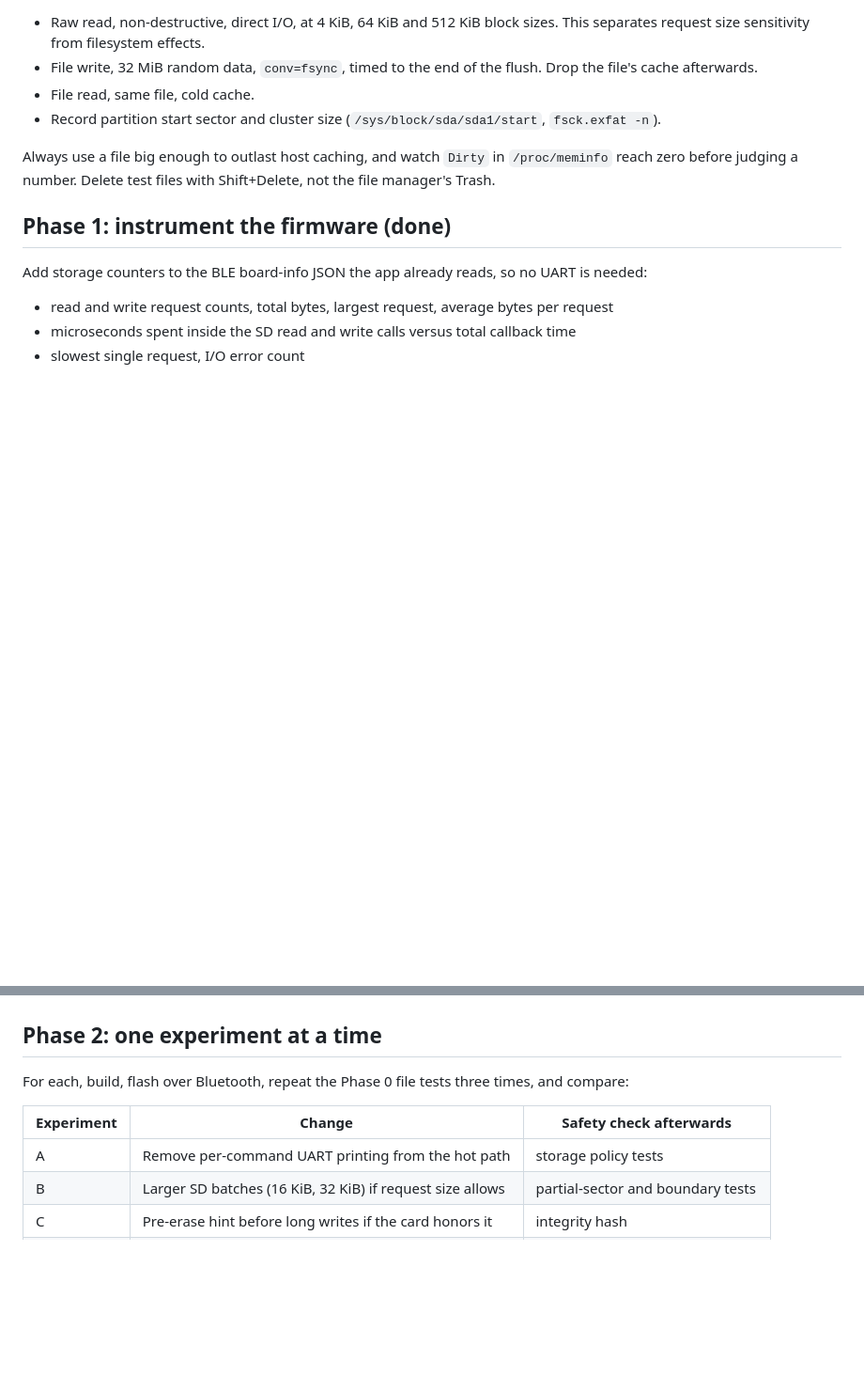
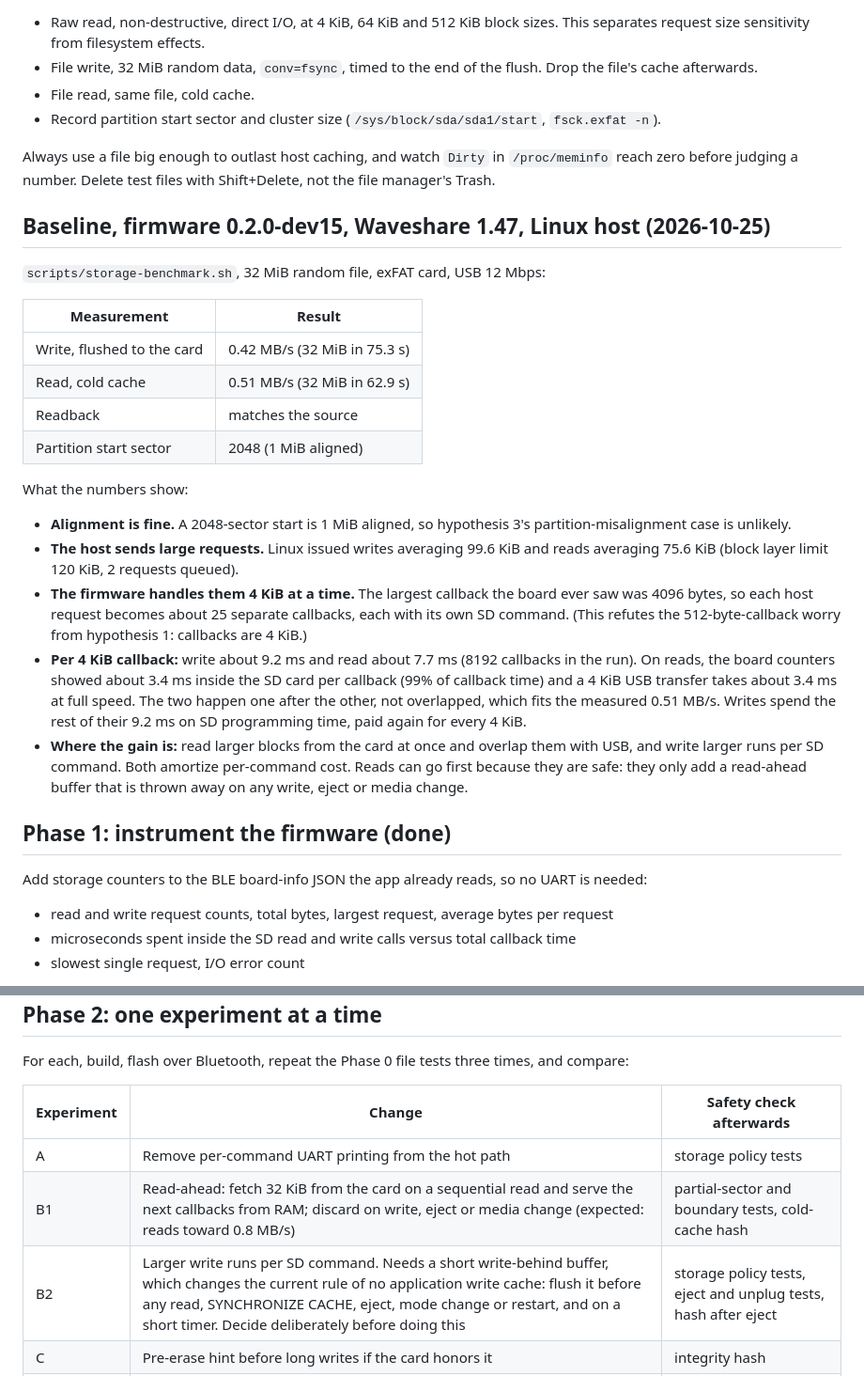
Before and after one commit to WhitehorseIT/wits-deploy, a Markdown page: docs/STORAGE-BENCHMARK.md, 2 parts joined by grey strips. Shown at 94% size. Drawn GitHub-style; blank space fills up the shorter version.

Commit message:
Record the storage benchmark baseline and what it shows

```diff
--- a/docs/STORAGE-BENCHMARK.md
+++ b/docs/STORAGE-BENCHMARK.md
@@ -62,6 +62,35 @@ Run `scripts/storage-benchmark.sh` with the board's volume mounted read/write:
 Always use a file big enough to outlast host caching, and watch `Dirty` in `/proc/meminfo` reach zero
 before judging a number. Delete test files with Shift+Delete, not the file manager's Trash.
 
+## Baseline, firmware 0.2.0-dev15, Waveshare 1.47, Linux host (2026-10-25)
+
+`scripts/storage-benchmark.sh`, 32 MiB random file, exFAT card, USB 12 Mbps:
+
+| Measurement | Result |
+| --- | --- |
+| Write, flushed to the card | 0.42 MB/s (32 MiB in 75.3 s) |
+| Read, cold cache | 0.51 MB/s (32 MiB in 62.9 s) |
+| Readback | matches the source |
+| Partition start sector | 2048 (1 MiB aligned) |
+
+What the numbers show:
+
+- **Alignment is fine.** A 2048-sector start is 1 MiB aligned, so hypothesis 3's partition-misalignment
+  case is unlikely.
+- **The host sends large requests.** Linux issued writes averaging 99.6 KiB and reads averaging 75.6 KiB
+  (block layer limit 120 KiB, 2 requests queued).
+- **The firmware handles them 4 KiB at a time.** The largest callback the board ever saw was 4096
+  bytes, so each host request becomes about 25 separate callbacks, each with its own SD command.
+  (This refutes the 512-byte-callback worry from hypothesis 1: callbacks are 4 KiB.)
+- **Per 4 KiB callback:** write about 9.2 ms and read about 7.7 ms (8192 callbacks in the run).
+  On reads, the board counters showed about 3.4 ms inside the SD card per callback (99% of callback
+  time) and a 4 KiB USB transfer takes about 3.4 ms at full speed. The two happen one after the other,
+  not overlapped, which fits the measured 0.51 MB/s. Writes spend the rest of their 9.2 ms on SD
+  programming time, paid again for every 4 KiB.
+- **Where the gain is:** read larger blocks from the card at once and overlap them with USB, and write
+  larger runs per SD command. Both amortize per-command cost. Reads can go first because they are
+  safe: they only add a read-ahead buffer that is thrown away on any write, eject or media change.
+
 ## Phase 1: instrument the firmware (done)
 
 Add storage counters to the BLE board-info JSON the app already reads, so no UART is needed:
@@ -85,7 +114,8 @@ For each, build, flash over Bluetooth, repeat the Phase 0 file tests three times
 | Experiment | Change | Safety check afterwards |
 | --- | --- | --- |
 | A | Remove per-command UART printing from the hot path | storage policy tests |
-| B | Larger SD batches (16 KiB, 32 KiB) if request size allows | partial-sector and boundary tests |
+| B1 | Read-ahead: fetch 32 KiB from the card on a sequential read and serve the next callbacks from RAM; discard on write, eject or media change (expected: reads toward 0.8 MB/s) | partial-sector and boundary tests, cold-cache hash |
+| B2 | Larger write runs per SD command. Needs a short write-behind buffer, which changes the current rule of no application write cache: flush it before any read, SYNCHRONIZE CACHE, eject, mode change or restart, and on a short timer. Decide deliberately before doing this | storage policy tests, eject and unplug tests, hash after eject |
 | C | Pre-erase hint before long writes if the card honors it | integrity hash |
 | D | 26 MHz SPI clock | 100 MiB read hash, no CRC errors |
 | E | Second card (different brand or class) | same tests |
```
